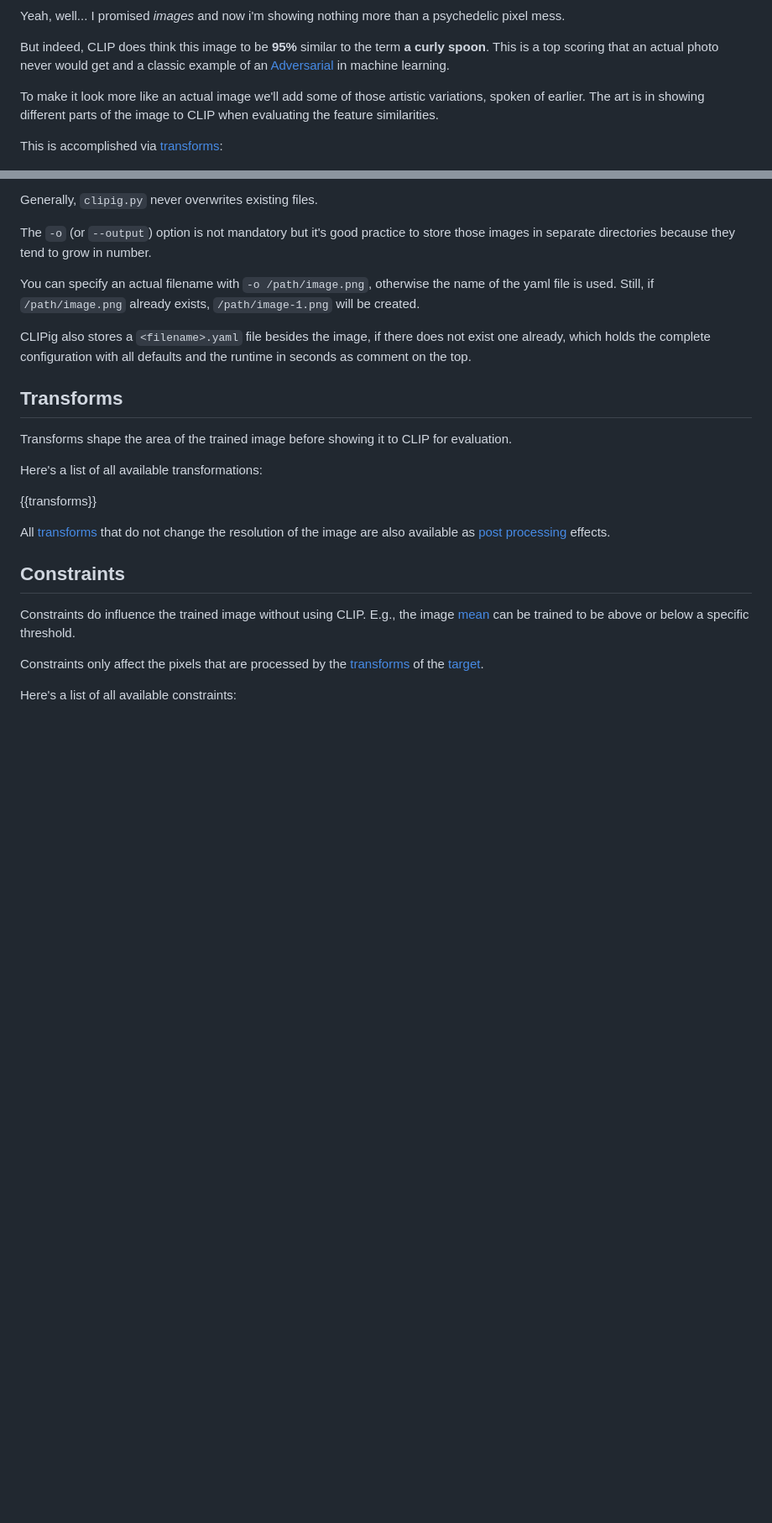
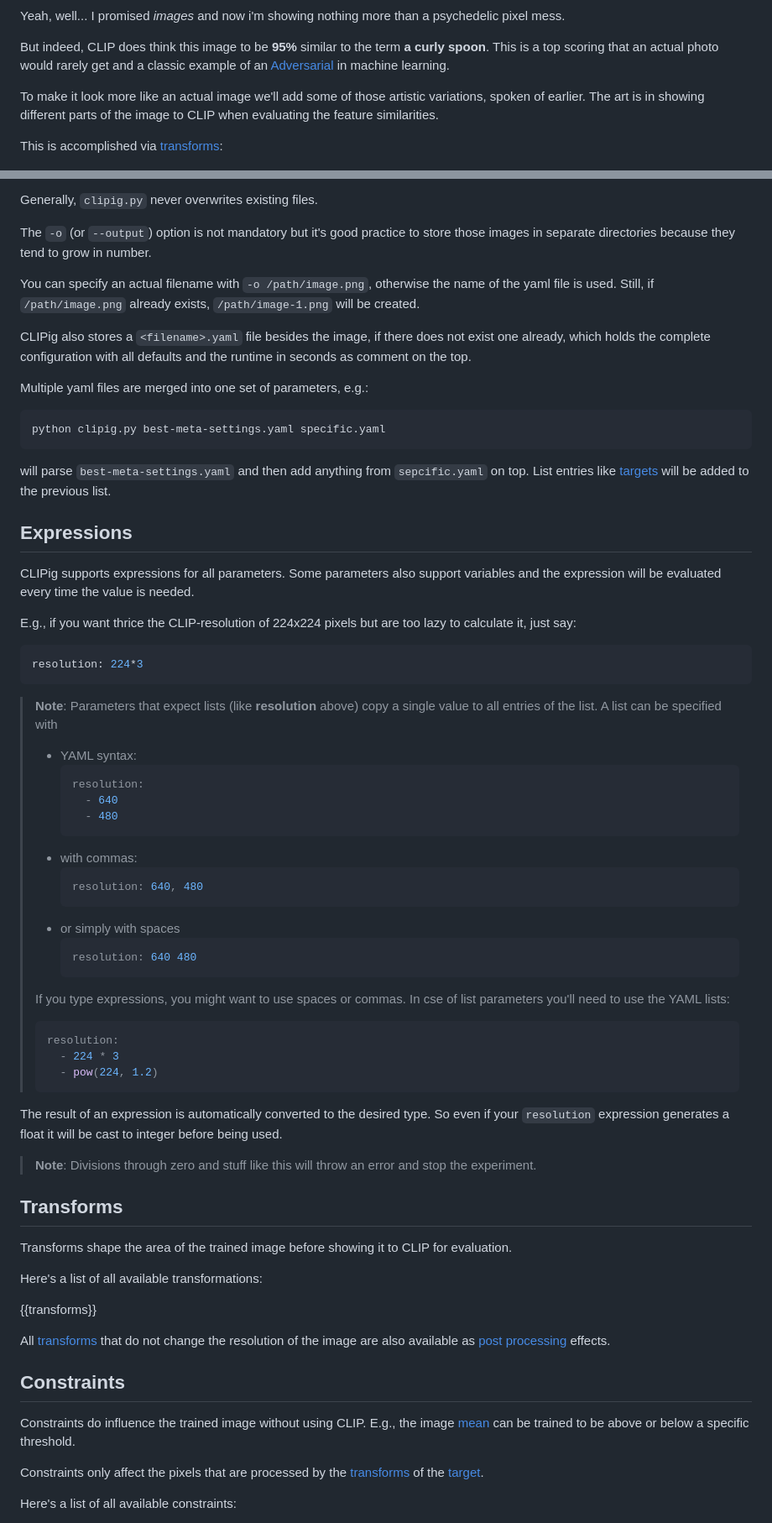
Before and after one commit to defgsus/clipig, a Markdown page: docs/_doc_template.md, 2 parts joined by grey strips. Shown: that part at 84% size. GitHub-like rendering; blank space fills up the shorter version.

````diff
--- a/docs/_doc_template.md
+++ b/docs/_doc_template.md
@@ -73,7 +75,7 @@ a psychedelic pixel mess.
 
 But indeed, CLIP does think this image to be **95%** similar
 to the term **a curly spoon**. This is a top scoring that
-an actual photo never would get and a classic example of an
+an actual photo would rarely get and a classic example of an
 [Adversarial](https://en.wikipedia.org/wiki/Adversarial_machine_learning)
 in machine learning.
 
@@ -273,6 +326,64 @@ exists, `/path/image-1.png` will be created.
 CLIPig also stores a `<filename>.yaml` file besides the image, if there
 does not exist one already, which holds the complete configuration with
 all defaults and the runtime in seconds as comment on the top.
+
+Multiple yaml files are merged into one set of parameters, e.g.:
+
+```shell script
+python clipig.py best-meta-settings.yaml specific.yaml
+```
+
+will parse `best-meta-settings.yaml` and then add anything
+from `sepcific.yaml` on top. List entries
+like [targets](#targets) will be added to the previous list.
+
+
+## Expressions
+
+CLIPig supports expressions for all parameters. Some parameters
+also support variables and the expression will be evaluated
+every time the value is needed.
+
+E.g., if you want thrice the CLIP-resolution of 224x224 pixels
+but are too lazy to calculate it, just say:
+
+```yaml
+resolution: 224*3
+```
+
+> **Note**: Parameters that expect lists (like **resolution** above)
+> copy a single value to all entries of the list. A list can
+> be specified with
+> - YAML syntax:
+>   ```yaml
+>   resolution:
+>     - 640
+>     - 480
+>   ```
+> - with commas:
+>   ```yaml
+>   resolution: 640, 480
+>   ```
+> - or simply with spaces
+>   ```yaml
+>   resolution: 640 480
+>   ```
+> If you type expressions, you might want to use spaces or
+> commas. In cse of list parameters you'll need to use the
+> YAML lists:
+> ```yaml
+> resolution:
+>   - 224 * 3
+>   - pow(224, 1.2)
+> ```
+
+The result of an expression is automatically converted to
+the desired type. So even if your `resolution` expression
+generates a float it will be cast to integer before being used.
+
+> **Note**: Divisions through zero and stuff like this will
+> throw an error and stop the experiment.
+
 
 
 ## Transforms
````
Also changed, not shown: other parts of docs/_doc_template.md (+58 -5 lines), docs/demo8-c.png (added).
